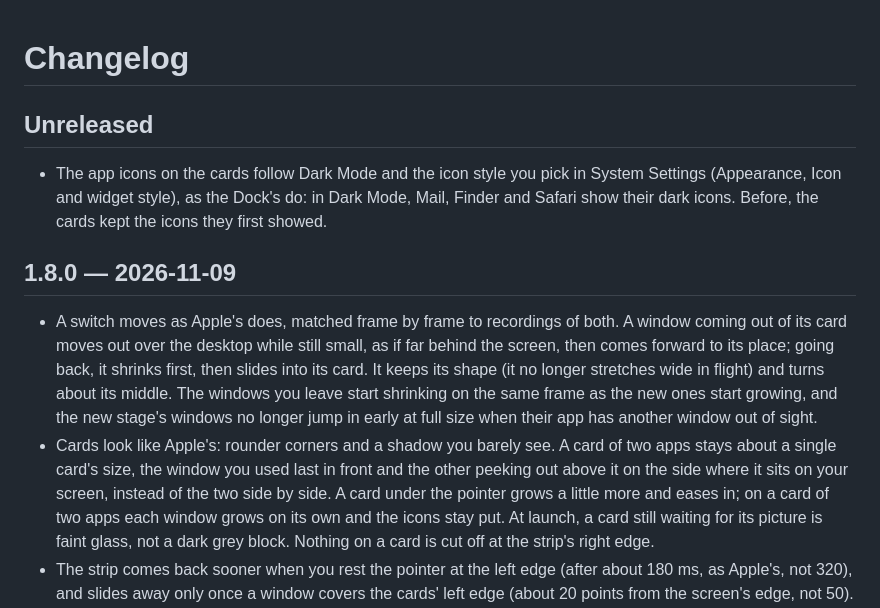
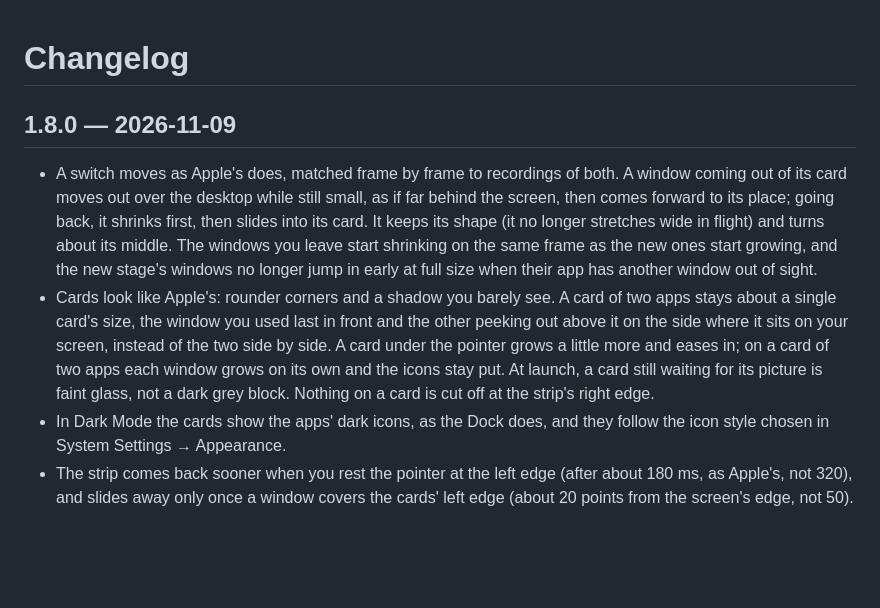
Before and after one commit to eugene-tea/stage-manager, a Markdown page: CHANGELOG.md, the part around the change. GitHub-like rendering; blank space fills up the shorter version.

Commit message:
CHANGELOG 1.8.0: the dark icons

```diff
--- a/CHANGELOG.md
+++ b/CHANGELOG.md
@@ -1,10 +1,4 @@
 # Changelog
-
-## Unreleased
-
-- The app icons on the cards follow Dark Mode and the icon style you pick in System Settings
-  (Appearance, Icon and widget style), as the Dock's do: in Dark Mode, Mail, Finder and Safari
-  show their dark icons. Before, the cards kept the icons they first showed.
 
 ## 1.8.0 — 2026-11-09
 
@@ -21,6 +15,8 @@
   card under the pointer grows a little more and eases in; on a card of two apps each window
   grows on its own and the icons stay put. At launch, a card still waiting for its picture is
   faint glass, not a dark grey block. Nothing on a card is cut off at the strip's right edge.
+- In Dark Mode the cards show the apps' dark icons, as the Dock does, and they follow the icon
+  style chosen in System Settings → Appearance.
 - The strip comes back sooner when you rest the pointer at the left edge (after about 180 ms,
   as Apple's, not 320), and slides away only once a window covers the cards' left edge
   (about 20 points from the screen's edge, not 50).
```
